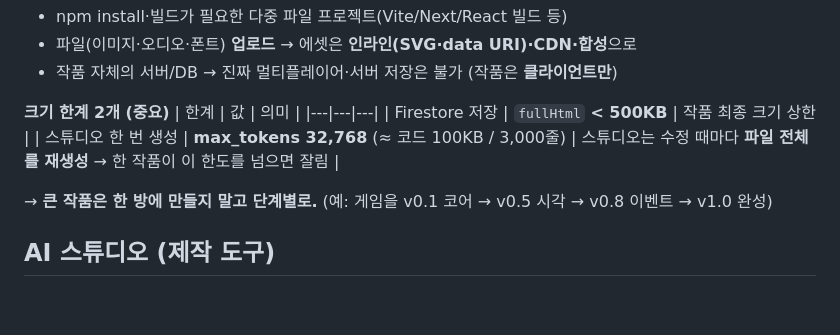
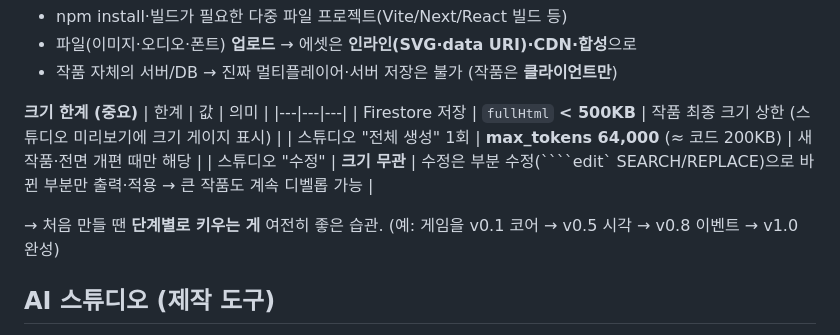
Before and after one commit to sujungchris-boop/vibe-coding-showcase, a Markdown page: PLATFORM.md, the part around the change. GitHub-like rendering; blank space fills up the shorter version.

Commit message:
PLATFORM.md: size limits updated for diff-based editing (edits size-free, full regen 64K)
Co-Authored-By: Claude Opus 4.8 <noreply@anthropic.com>

`````diff
--- a/PLATFORM.md
+++ b/PLATFORM.md
@@ -23,13 +23,14 @@
 - 파일(이미지·오디오·폰트) **업로드** → 에셋은 **인라인(SVG·data URI)·CDN·합성**으로
 - 작품 자체의 서버/DB → 진짜 멀티플레이어·서버 저장은 불가 (작품은 **클라이언트만**)
 
-**크기 한계 2개 (중요)**
+**크기 한계 (중요)**
 | 한계 | 값 | 의미 |
 |---|---|---|
-| Firestore 저장 | `fullHtml` **< 500KB** | 작품 최종 크기 상한 |
-| 스튜디오 한 번 생성 | **max_tokens 32,768** (≈ 코드 100KB / 3,000줄) | 스튜디오는 수정 때마다 **파일 전체를 재생성** → 한 작품이 이 한도를 넘으면 잘림 |
+| Firestore 저장 | `fullHtml` **< 500KB** | 작품 최종 크기 상한 (스튜디오 미리보기에 크기 게이지 표시) |
+| 스튜디오 "전체 생성" 1회 | **max_tokens 64,000** (≈ 코드 200KB) | 새 작품·전면 개편 때만 해당 |
+| 스튜디오 "수정" | **크기 무관** | 수정은 부분 수정(````edit` SEARCH/REPLACE)으로 바뀐 부분만 출력·적용 → 큰 작품도 계속 디벨롭 가능 |
 
-→ **큰 작품은 한 방에 만들지 말고 단계별로.** (예: 게임을 v0.1 코어 → v0.5 시각 → v0.8 이벤트 → v1.0 완성)
+→ 처음 만들 땐 **단계별로 키우는 게** 여전히 좋은 습관. (예: 게임을 v0.1 코어 → v0.5 시각 → v0.8 이벤트 → v1.0 완성)
 
 ## AI 스튜디오 (제작 도구)
 - 채팅으로 요청 → AI가 통짜 HTML 생성(**실시간 스트리밍**) → 라이브 미리보기 → 반복 수정 → 게시.
`````
